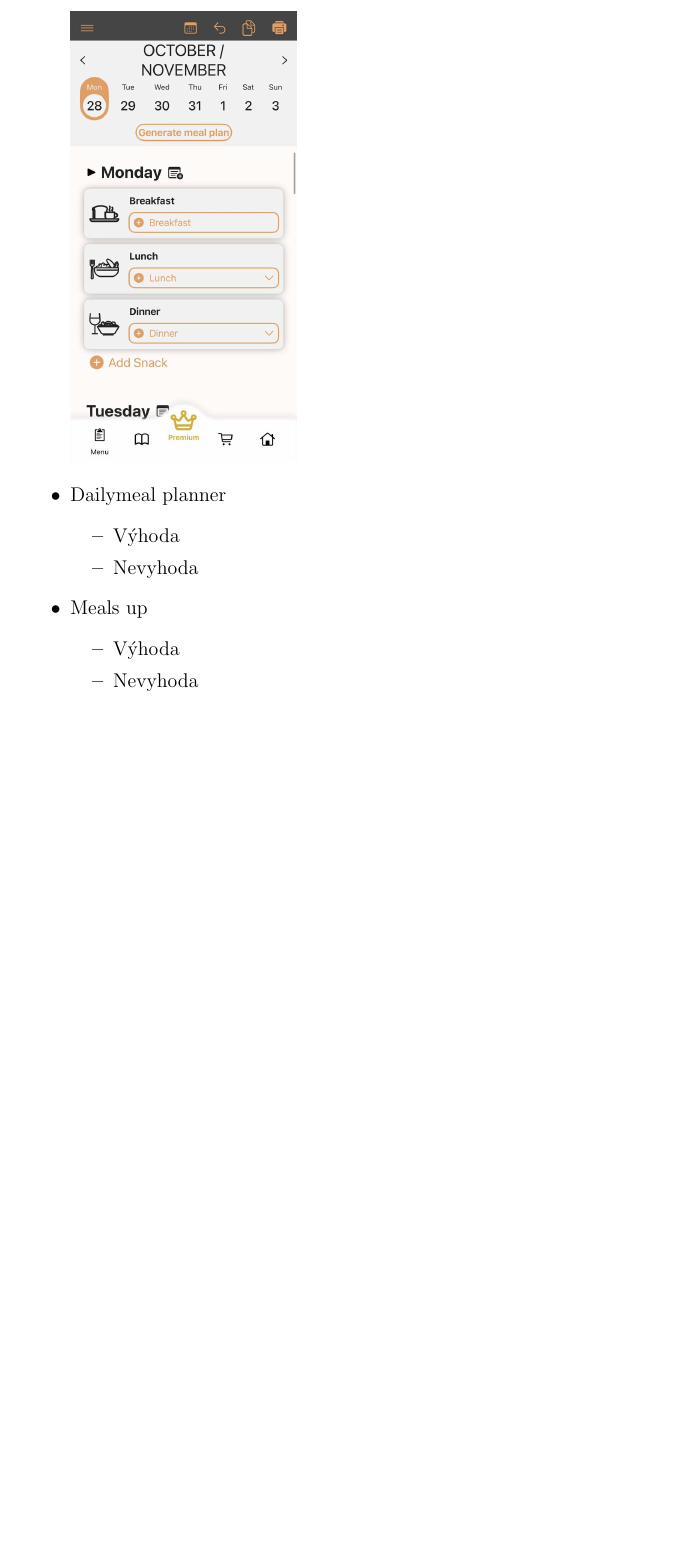
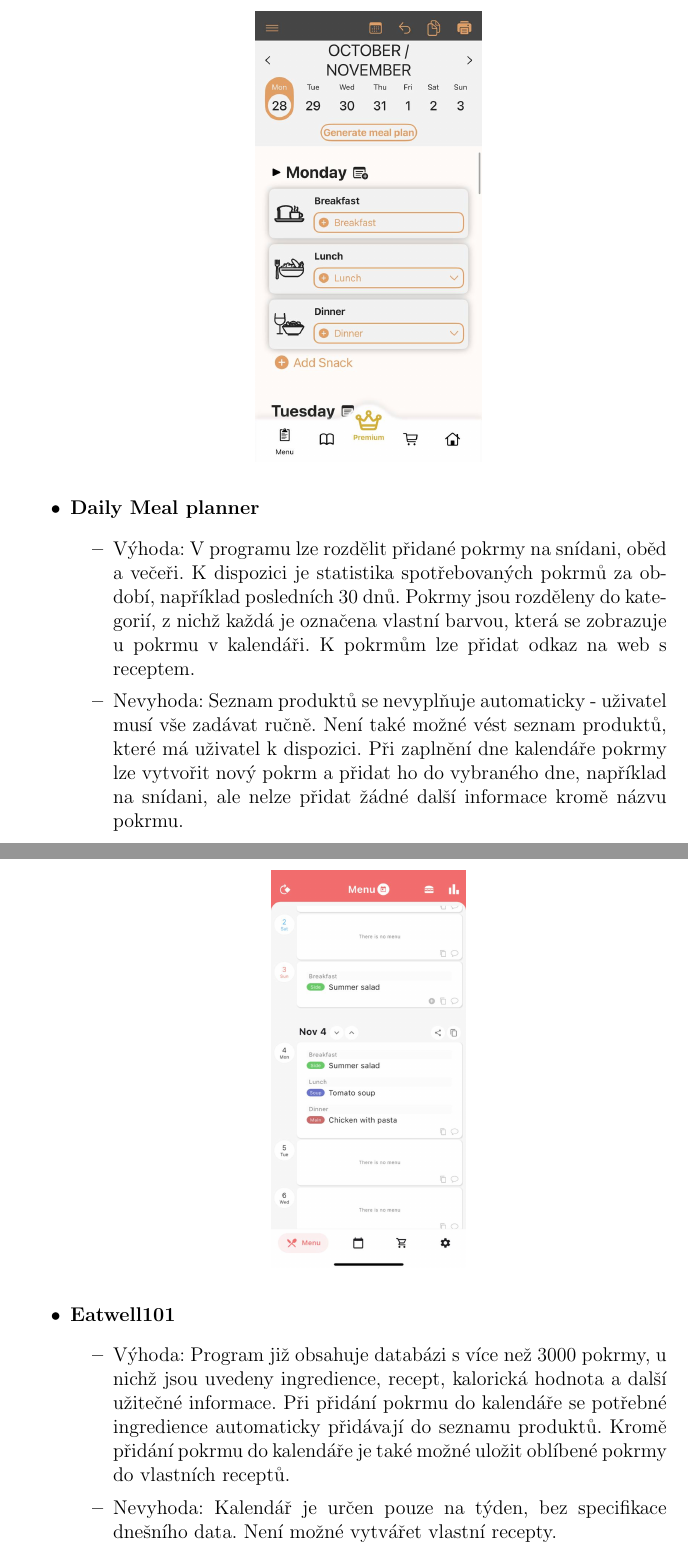
Before and after one commit to M859n8/ITUproj, a LaTeX document (doc/documentation.tex): part of page 4 of 5 before the commit and two parts of pages 4 and 5 of 6 after it, the two joined at a grey line, cut at the place of the change, the shorter picture padded with empty space. Compiled offline with pdfLaTeX.

Commit message:
added doc

```diff
--- a/doc/documentation.tex
+++ b/doc/documentation.tex
@@ -71,18 +72,24 @@
         \item Výhoda : Schopnost vytvářet pravidla jako „Pondělí je kuřecí den“. Schopnost přidat zdrojové odkazy na vlastní recepty.
         \item Nevyhoda : Nedostatek automatizace při vytváření nákupního seznamu (po naplánování jídla je nutné přidat produkt do nákupního seznamu). Chybí možnost plánování jídla mimo domov.  Aplikace neposkytuje možnost sledovat datum expirace produktů
     \end{itemize}
-    \includegraphics[width=0.35\textwidth]{grocerylist.png} % Шлях до зображення
+    \begin{center}
+         \includegraphics[width=0.35\textwidth]{grocerylist.png} % Шлях до зображення
+    \end{center}
 
-    \item Dailymeal planner
+    \item \textbf{Daily Meal planner}
     \begin{itemize}
-        \item Výhoda
-        \item Nevyhoda
+        \item Výhoda: V programu lze rozdělit přidané pokrmy na snídani, oběd a večeři. K dispozici je statistika spotřebovaných pokrmů za období, například posledních 30 dnů. Pokrmy jsou rozděleny do kategorií, z nichž každá je označena vlastní barvou, která se zobrazuje u pokrmu v kalendáři. K pokrmům lze přidat odkaz na web s receptem.
+        \item Nevyhoda: Seznam produktů se nevyplňuje automaticky - uživatel musí vše zadávat ručně. Není také možné vést seznam produktů, které má uživatel k dispozici. Při zaplnění dne kalendáře pokrmy lze vytvořit nový pokrm a přidat ho do vybraného dne, například na snídani, ale nelze přidat žádné další informace kromě názvu pokrmu.
     \end{itemize}
-    \item Meals up
+   \begin{center}
+        \includegraphics[width=0.3\textwidth]{Meal.jpg}
+    \end{center}
+    \item \textbf{Eatwell101}
     \begin{itemize}
-        \item Výhoda
-        \item Nevyhoda
+        \item Výhoda: Program již obsahuje databázi s více než 3000 pokrmy, u nichž jsou uvedeny ingredience, recept, kalorická hodnota a další užitečné informace. Při přidání pokrmu do kalendáře se potřebné ingredience automaticky přidávají do seznamu produktů. Kromě přidání pokrmu do kalendáře je také možné uložit oblíbené pokrmy do vlastních receptů.
+        \item Nevyhoda: Kalendář je určen pouze na týden, bez specifikace dnešního data. Není možné vytvářet vlastní recepty.
     \end{itemize}
+    \includegraphics[width=0.9\textwidth]{eatwell101.jpg}
 
 \end{itemize}
 
```
Also changed, not shown: doc/Meal.jpg (added), doc/dishes.JPG (added), doc/eatwell101.jpg (added), doc/documentation.tex (11 more changed lines).
